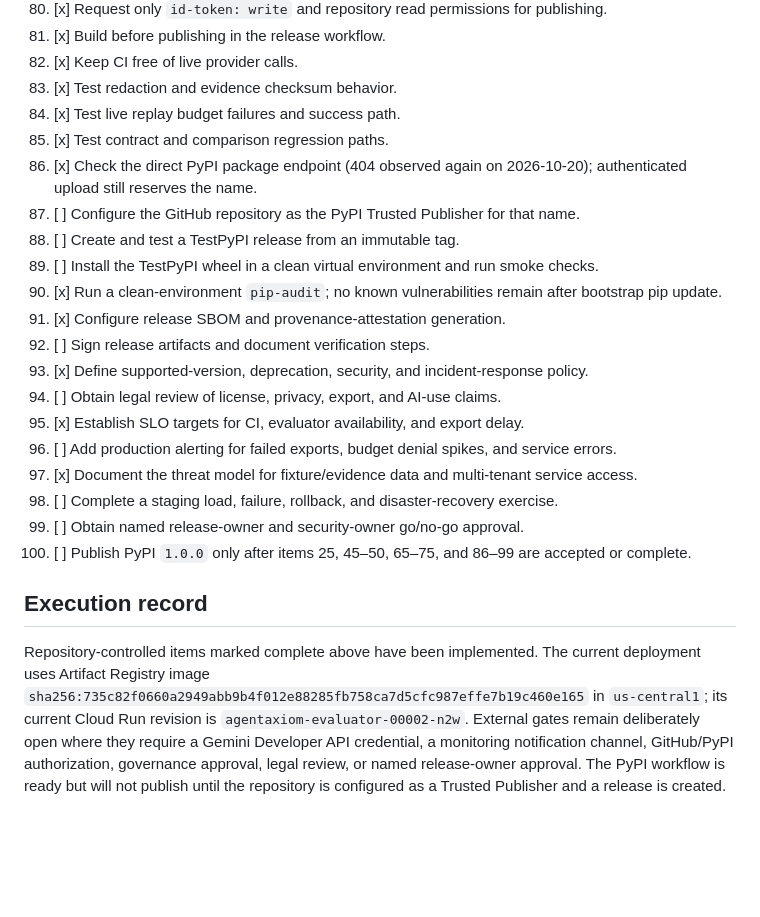
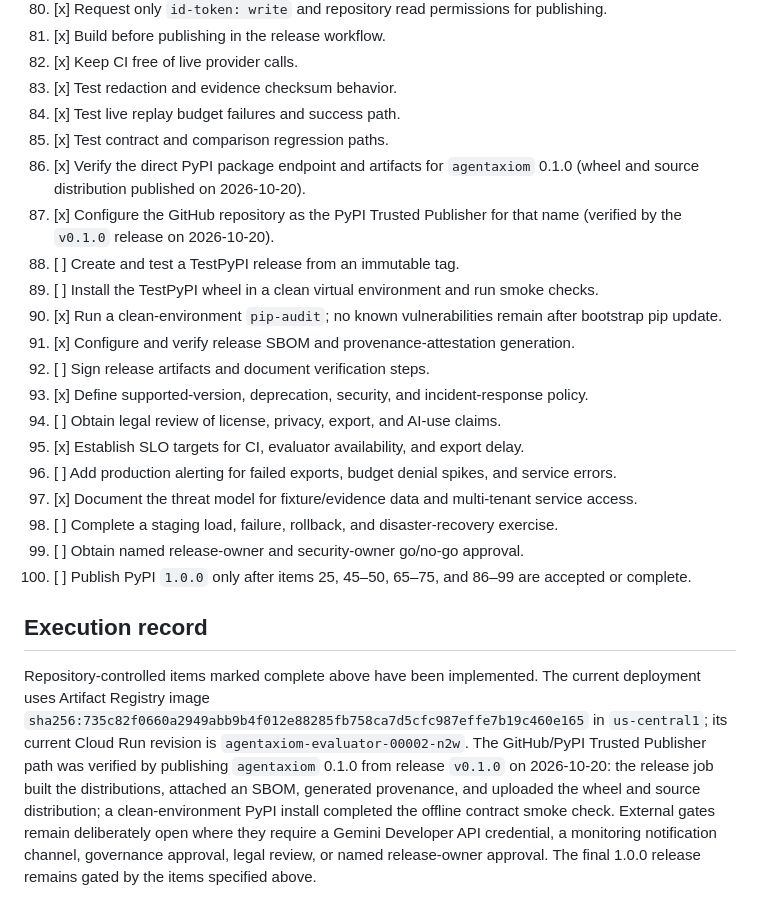
Before and after one commit to Hardonian/AgentAxiom, a Markdown page: docs/GO_LIVE_100.md, the part around the change. Drawn GitHub-style; blank space fills up the shorter version.

Commit message:
docs: record PyPI 0.1.0 publication

```diff
--- a/docs/GO_LIVE_100.md
+++ b/docs/GO_LIVE_100.md
@@ -98,12 +98,12 @@ This is the release gate, ordered by risk and dependency. `[x]` means executed i
 83. [x] Test redaction and evidence checksum behavior.
 84. [x] Test live replay budget failures and success path.
 85. [x] Test contract and comparison regression paths.
-86. [x] Check the direct PyPI package endpoint (404 observed again on 2026-10-20); authenticated upload still reserves the name.
-87. [ ] Configure the GitHub repository as the PyPI Trusted Publisher for that name.
+86. [x] Verify the direct PyPI package endpoint and artifacts for `agentaxiom` 0.1.0 (wheel and source distribution published on 2026-10-20).
+87. [x] Configure the GitHub repository as the PyPI Trusted Publisher for that name (verified by the `v0.1.0` release on 2026-10-20).
 88. [ ] Create and test a TestPyPI release from an immutable tag.
 89. [ ] Install the TestPyPI wheel in a clean virtual environment and run smoke checks.
 90. [x] Run a clean-environment `pip-audit`; no known vulnerabilities remain after bootstrap pip update.
-91. [x] Configure release SBOM and provenance-attestation generation.
+91. [x] Configure and verify release SBOM and provenance-attestation generation.
 92. [ ] Sign release artifacts and document verification steps.
 93. [x] Define supported-version, deprecation, security, and incident-response policy.
 94. [ ] Obtain legal review of license, privacy, export, and AI-use claims.
@@ -116,4 +116,4 @@ This is the release gate, ordered by risk and dependency. `[x]` means executed i
 
 ## Execution record
 
-Repository-controlled items marked complete above have been implemented. The current deployment uses Artifact Registry image `sha256:735c82f0660a2949abb9b4f012e88285fb758ca7d5cfc987effe7b19c460e165` in `us-central1`; its current Cloud Run revision is `agentaxiom-evaluator-00002-n2w`. External gates remain deliberately open where they require a Gemini Developer API credential, a monitoring notification channel, GitHub/PyPI authorization, governance approval, legal review, or named release-owner approval. The PyPI workflow is ready but will not publish until the repository is configured as a Trusted Publisher and a release is created.
+Repository-controlled items marked complete above have been implemented. The current deployment uses Artifact Registry image `sha256:735c82f0660a2949abb9b4f012e88285fb758ca7d5cfc987effe7b19c460e165` in `us-central1`; its current Cloud Run revision is `agentaxiom-evaluator-00002-n2w`. The GitHub/PyPI Trusted Publisher path was verified by publishing `agentaxiom` 0.1.0 from release `v0.1.0` on 2026-10-20: the release job built the distributions, attached an SBOM, generated provenance, and uploaded the wheel and source distribution; a clean-environment PyPI install completed the offline contract smoke check. External gates remain deliberately open where they require a Gemini Developer API credential, a monitoring notification channel, governance approval, legal review, or named release-owner approval. The final 1.0.0 release remains gated by the items specified above.
```
